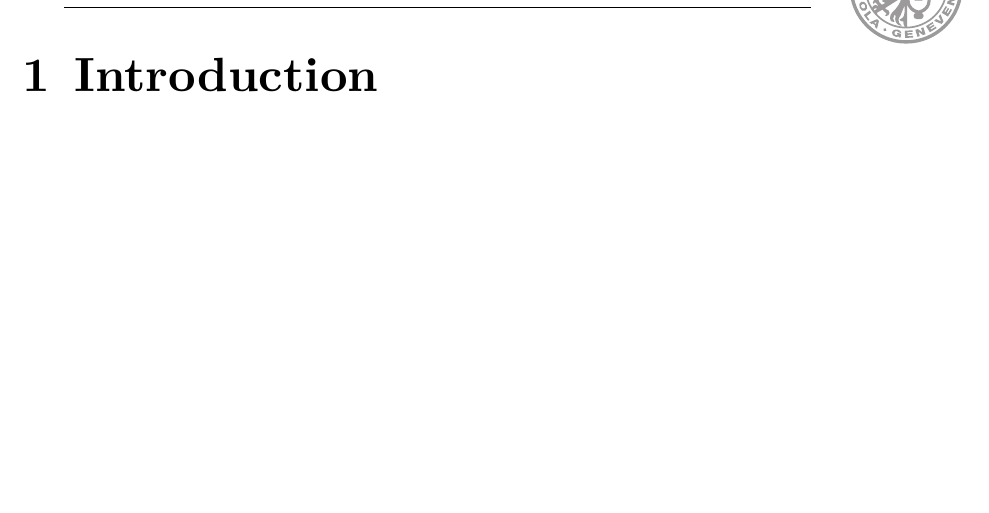
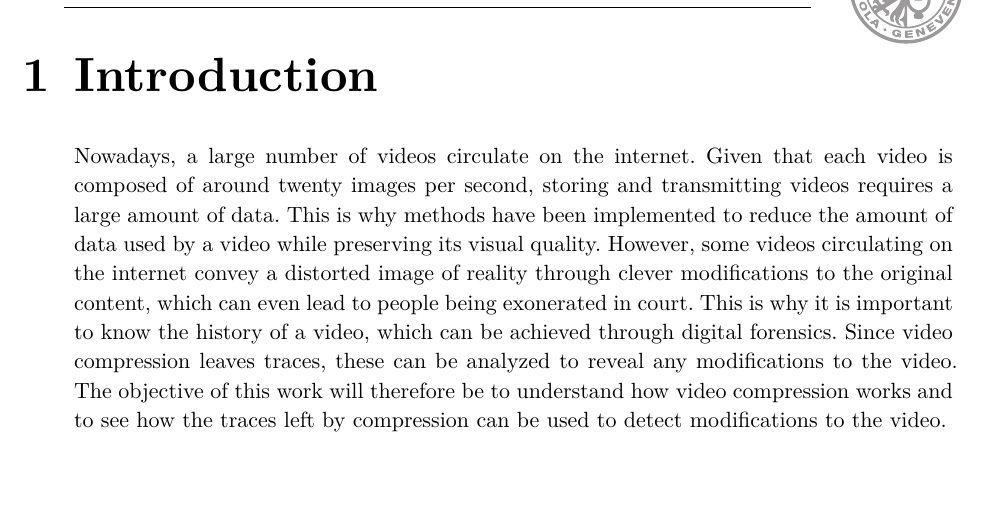
Before and after one commit to Arkanthara/digital_forensic, a Typst document (report/report.typ): part of page 3 of 8, cut so that both start at the same text. The pictures show the PDF file report/report.pdf that the author committed with the source.

Commit message:
Add introduction... To refine

```diff
--- a/report/report.typ
+++ b/report/report.typ
@@ -7,6 +7,14 @@
 #show: make-report.with(my-report)
 
 = Introduction
+
+Nowadays, a large number of videos circulate on the internet.
+Given that each video is composed of around twenty images per second, storing and transmitting videos requires a large amount of data.
+This is why methods have been implemented to reduce the amount of data used by a video while preserving its visual quality.
+However, some videos circulating on the internet convey a distorted image of reality through clever modifications to the original content, which can even lead to people being exonerated in court.
+This is why it is important to know the history of a video, which can be achieved through digital forensics.
+Since video compression leaves traces, these can be analyzed to reveal any modifications to the video.
+The objective of this work will therefore be to understand how video compression works and to see how the traces left by compression can be used to detect modifications to the video.
 
 #pagebreak()
 
```
Also changed, not shown: report/report.pdf.
